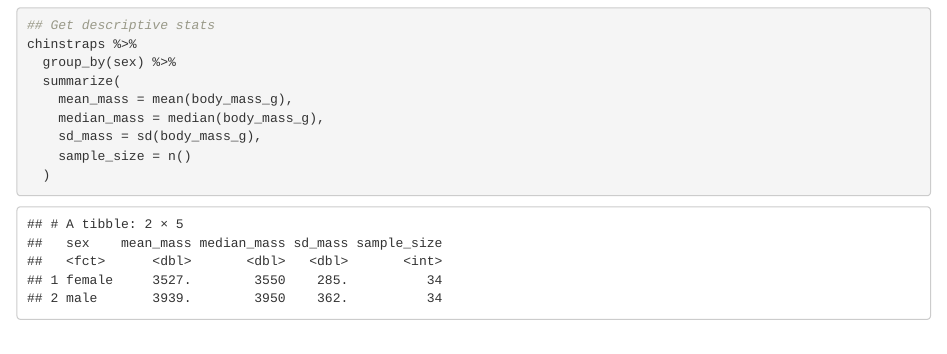
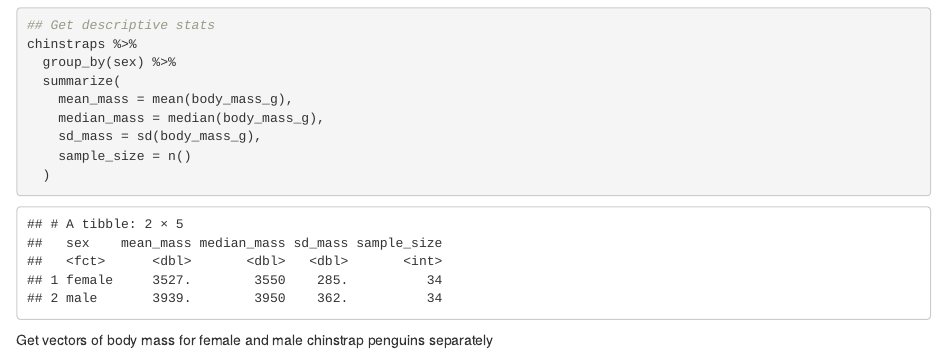
Before and after one commit to hweyland/Week-5-code-along, an R Markdown document (week5_code_along.Rmd): the page in a window 1100 px wide, from 1450 px down. Rendered offline with R 4.5, knitr and Pandoc, with nearby package versions.

Commit message:
add t-test

````diff
--- a/week5_code_along.Rmd
+++ b/week5_code_along.Rmd
@@ -45,3 +45,9 @@ chinstraps %>%
   )
 
 ```
+
+Get vectors of body mass for female and male chinstrap penguins separately
+
+```{r}
+
+```
````
